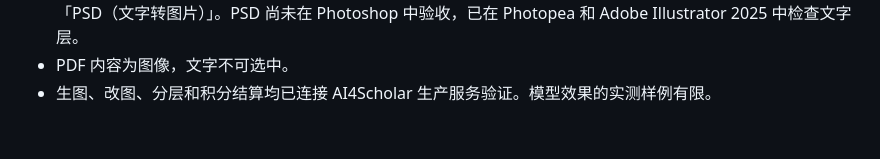
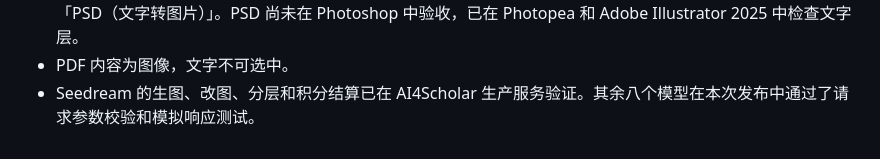
Before and after one commit to literaf/dsh-plotfig, a Markdown page: README_CN.md, the part around one of its changes. GitHub-like rendering.

```diff
--- a/README_CN.md
+++ b/README_CN.md
@@ -170,4 +170,4 @@ Web 端使用 `--profile web`。未配置或移除 Key 后，已有画布仍可
   - 批量生成时各张图独立生成，即使指定同一风格，配色和外形也可能不一致。
 - PSD 与 SVG 不嵌入字体，打开的软件缺少对应字体时会替换，基线和换行也可能与画布不同；需要固定外观时用「PSD（文字转图片）」。PSD 尚未在 Photoshop 中验收，已在 Photopea 和 Adobe Illustrator 2025 中检查文字层。
 - PDF 内容为图像，文字不可选中。
-- 生图、改图、分层和积分结算均已连接 AI4Scholar 生产服务验证。模型效果的实测样例有限。
+- Seedream 的生图、改图、分层和积分结算已在 AI4Scholar 生产服务验证。其余八个模型在本次发布中通过了请求参数校验和模拟响应测试。
```
Also changed, not shown: other parts of README_CN.md (+1 -1 lines), CHANGELOG.md (+2 -3 lines), README.md (+5 -5 lines), docs/images/home.jpg, 1 other file.
